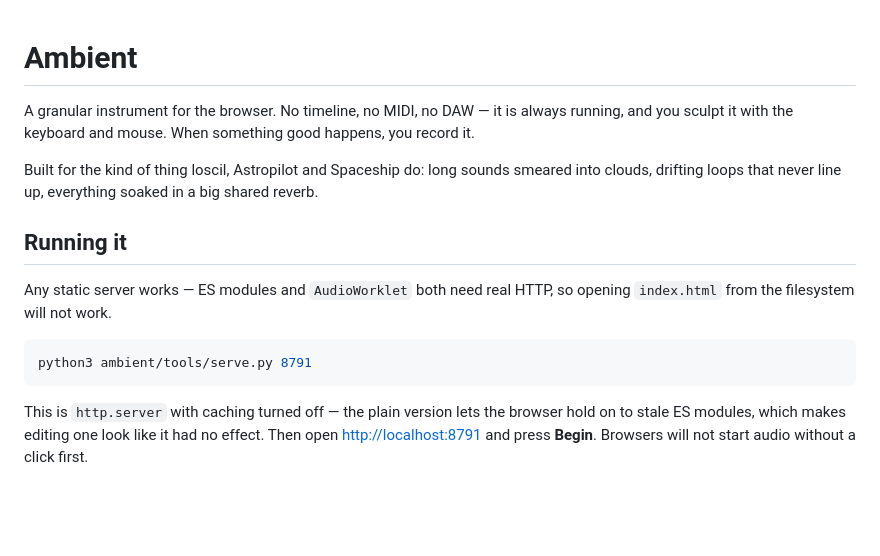
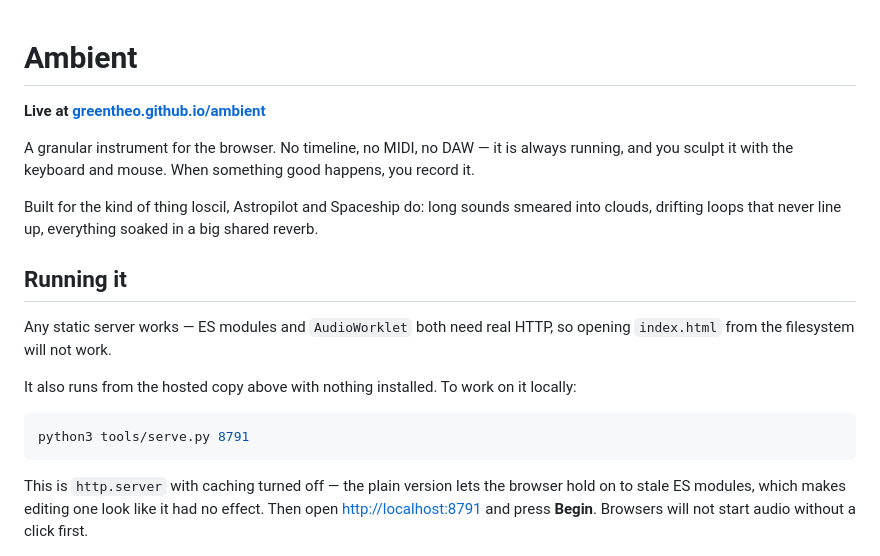
Before and after one commit to greentheo/ambient, a Markdown page: README.md, the part around the change. GitHub-like rendering; blank space fills up the shorter version.

Commit message:
Point the README at the hosted copy
Co-Authored-By: Claude Opus 5 <noreply@anthropic.com>

````diff
--- a/README.md
+++ b/README.md
@@ -1,4 +1,6 @@
 # Ambient
+
+**Live at [greentheo.github.io/ambient](https://greentheo.github.io/ambient/)**
 
 A granular instrument for the browser. No timeline, no MIDI, no DAW — it is
 always running, and you sculpt it with the keyboard and mouse. When something
@@ -13,8 +15,11 @@ a big shared reverb.
 Any static server works — ES modules and `AudioWorklet` both need real HTTP,
 so opening `index.html` from the filesystem will not work.
 
+It also runs from the hosted copy above with nothing installed. To work on it
+locally:
+
 ```bash
-python3 ambient/tools/serve.py 8791
+python3 tools/serve.py 8791
 ```
 
 This is `http.server` with caching turned off — the plain version lets the
````
